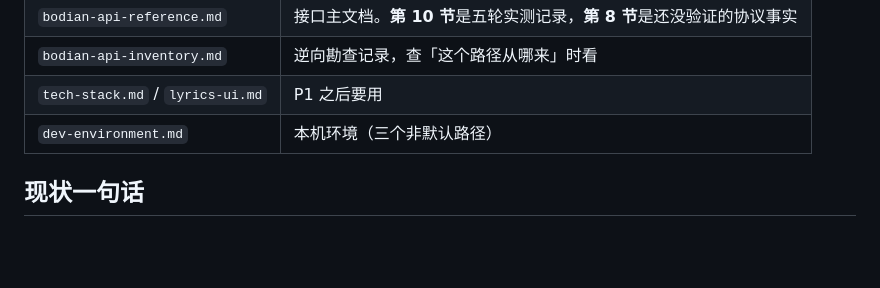
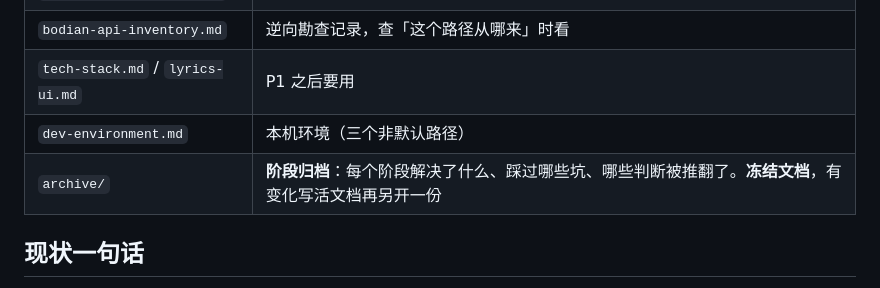
Before and after one commit to ldm0715/bowen_music, a Markdown page: docs/backlog.md, the part around the change. GitHub-like rendering; blank space fills up the shorter version.

```diff
--- a/docs/backlog.md
+++ b/docs/backlog.md
@@ -11,6 +11,7 @@
 | `bodian-api-inventory.md` | 逆向勘查记录，查「这个路径从哪来」时看 |
 | `tech-stack.md` / `lyrics-ui.md` | P1 之后要用 |
 | `dev-environment.md` | 本机环境（三个非默认路径） |
+| `archive/` | **阶段归档**：每个阶段解决了什么、踩过哪些坑、哪些判断被推翻了。**冻结文档**，有变化写活文档再另开一份 |
 
 ## 现状一句话
 
```
Also changed, not shown: docs/archive/2026-09-p0-p4.md (added, +147 -0 lines), docs/archive/README.md (added, +25 -0 lines).
